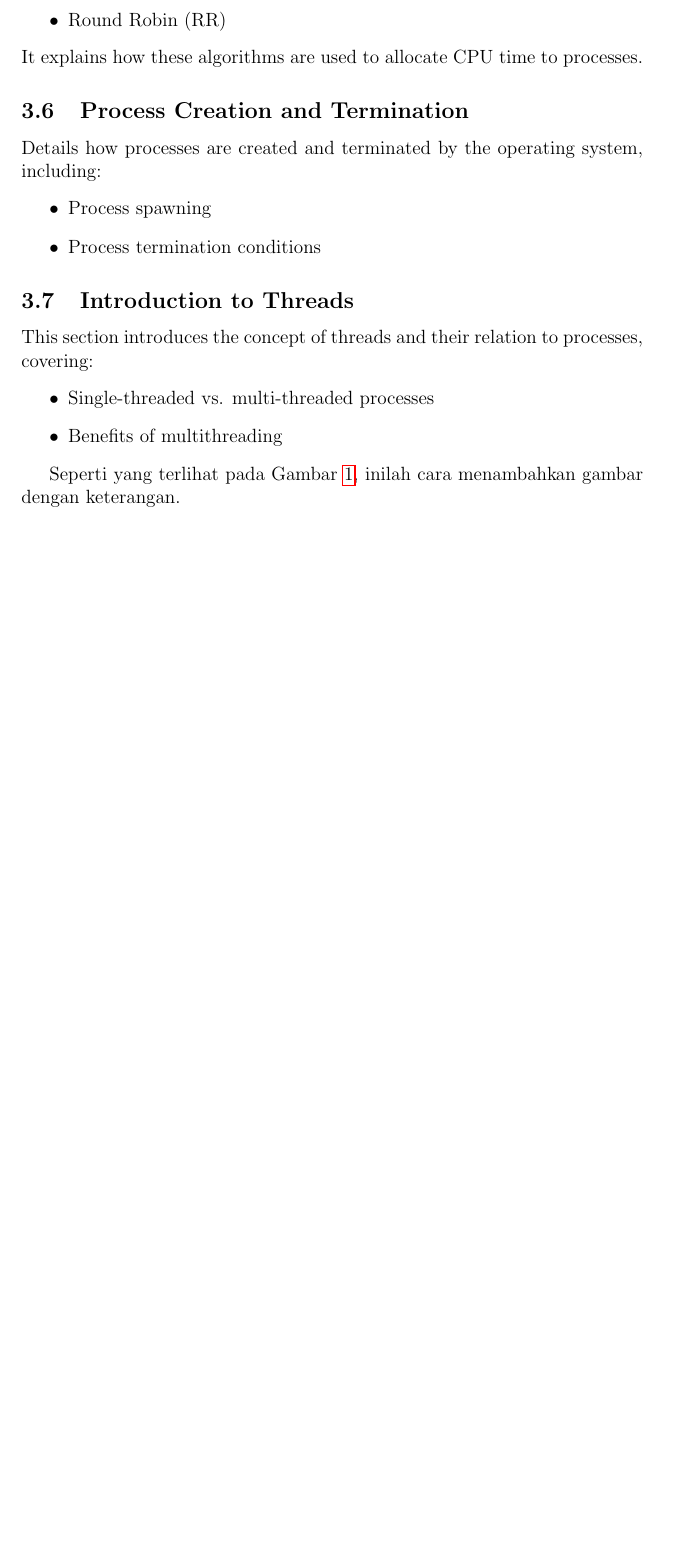
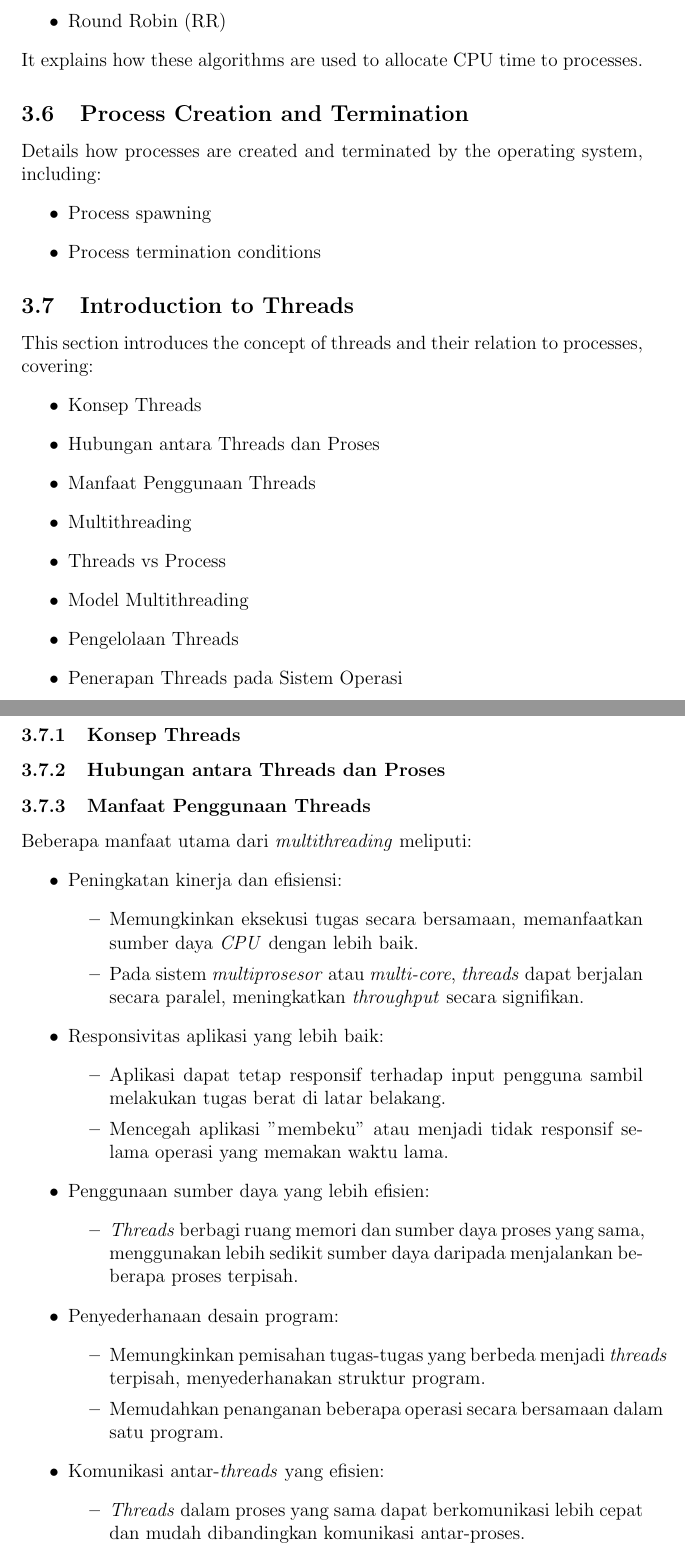
Before and after one commit to Khawaritzmi/os_report_mid2024, a LaTeX document (a_class/main.tex): part of page 5 of 8 before the commit and two parts of pages 6 and 7 of 10 after it, the two joined at a grey line, cut so that both start at the same text, the shorter picture padded with empty space. Compiled offline with pdfLaTeX.

Commit message:
Menambahkan bagian 3.7.3 Manfaat Penggunaan Threads kelompok 7

```diff
--- a/a_class/main.tex
+++ b/a_class/main.tex
@@ -4,7 +4,6 @@
 \usepackage{hyperref}
 \usepackage{listings}
 \usepackage{color}
-\usepackage{pythonhighlight}
 
 \title{Operating System Course Report - First Half of the Semester}
 \author{A class}
@@ -86,7 +85,23 @@ Details how processes are created and terminated by the operating system, includ
 \subsection{Introduction to Threads}
 This section introduces the concept of threads and their relation to processes, covering:
 \begin{itemize}
-    \item Single-threaded vs. multi-threaded processes
-    \item Benefits of multithreading
+    \item Konsep Threads
+    \item Hubungan antara Threads dan Proses
+    \item Manfaat Penggunaan Threads
+    \item Multithreading
+    \item Threads vs Process
+    \item Model Multithreading
+    \item Pengelolaan Threads
+    \item Penerapan Threads pada Sistem Operasi
 \end{itemize}
+\subsubsection{Konsep Threads}
+\subsubsection{Hubungan antara Threads dan Proses}
+\subsubsection{Manfaat Penggunaan Threads}
+Beberapa manfaat utama dari \textit{multithreading} meliputi:
+\begin{itemize}
+    \item Peningkatan kinerja dan efisiensi:
+    \begin{itemize}
+        \item Memungkinkan eksekusi tugas secara bersamaan, memanfaatkan sumber daya \textit{CPU} dengan lebih baik.
+        \item Pada sistem \textit{multiprosesor} atau \textit{multi-core}, \textit{threads} dapat berjalan secara paralel, meningkatkan \textit{throughput} secara signifikan.
+    \end{itemize}
 
@@ -97,4 +108,21 @@ This section introduces the concept of threads and their relation to processes,
-    \label{fig:contoh_gambar}
-\end{figure}
+    \item Responsivitas aplikasi yang lebih baik:
+    \begin{itemize}
+        \item Aplikasi dapat tetap responsif terhadap input pengguna sambil melakukan tugas berat di latar belakang.
+        \item Mencegah aplikasi "membeku" atau menjadi tidak responsif selama operasi yang memakan waktu lama.
+    \end{itemize}
 
-Seperti yang terlihat pada Gambar \ref{fig:contoh_gambar}, inilah cara menambahkan gambar dengan keterangan.
+    \item Penggunaan sumber daya yang lebih efisien:
+    \begin{itemize}
+        \item \textit{Threads} berbagi ruang memori dan sumber daya proses yang sama, menggunakan lebih sedikit sumber daya daripada menjalankan beberapa proses terpisah.
+    \end{itemize}
+
+    \item Penyederhanaan desain program:
+    \begin{itemize}
+        \item Memungkinkan pemisahan tugas-tugas yang berbeda menjadi \textit{threads} terpisah, menyederhanakan struktur program.
+        \item Memudahkan penanganan beberapa operasi secara bersamaan dalam satu program.
+    \end{itemize}
+
+    \item Komunikasi antar-\textit{threads} yang efisien:
+    \begin{itemize}
+        \item \textit{Threads} dalam proses yang sama dapat berkomunikasi lebih cepat dan mudah dibandingkan komunikasi antar-proses.
+    \end{itemize}
```
Also changed, not shown: a_class/main.tex (51 more changed lines).
